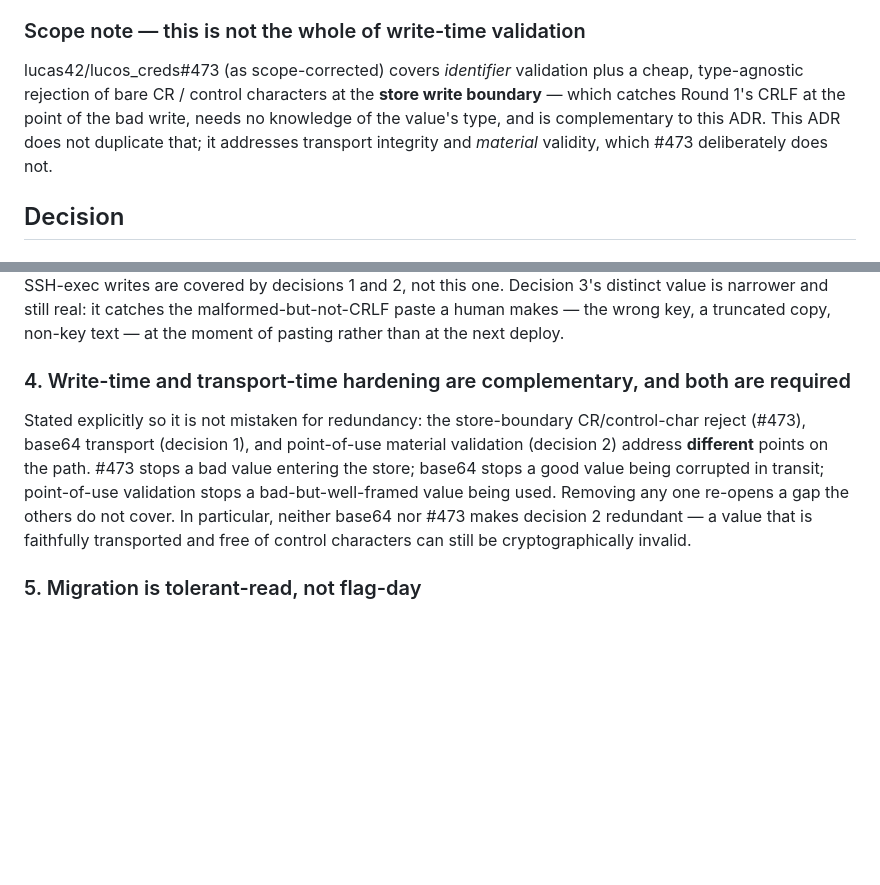
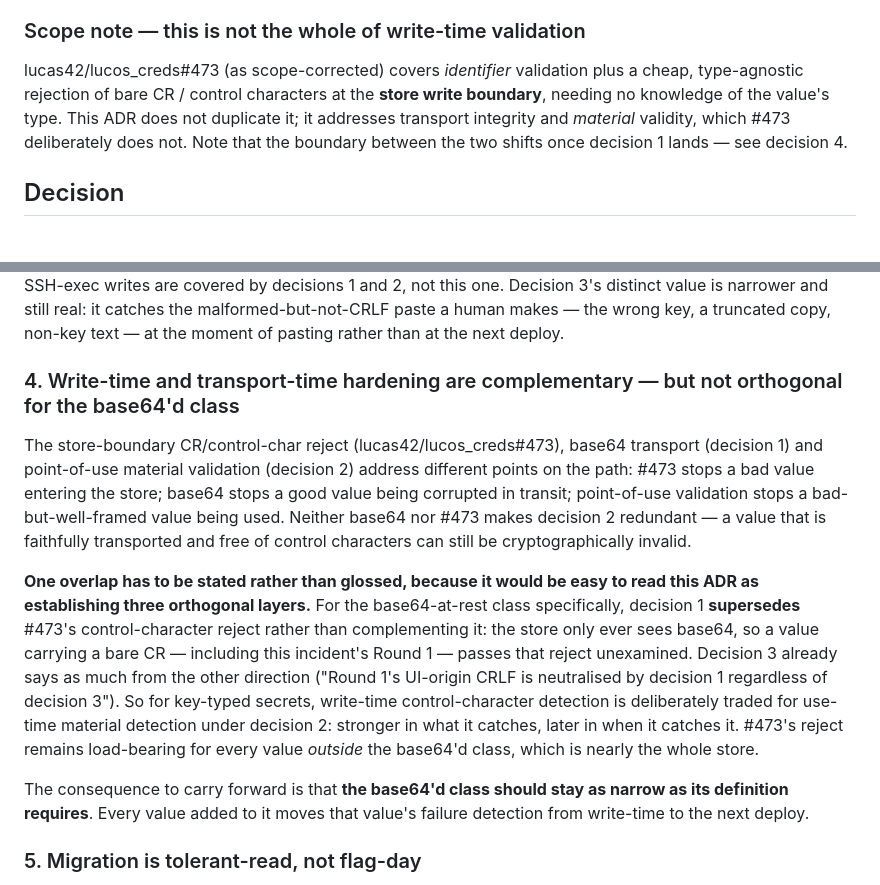
Before and after one commit to lucas42/lucos_creds, a Markdown page: docs/adr/0006-multiline-secret-handling.md, 2 parts joined by grey strips. Rendered like a GitHub page; blank space fills up the shorter version.

Commit message:
ADR-0006: decision 1 supersedes #473's CR reject for the base64'd class
The scope note claimed #473's control-character reject 'catches Round 1's
CRLF at the point of the bad write', and decision 4 claimed removing any
one of the three mechanisms re-opens a gap the others do not cover.
Neither holds once decision 1 ships: the store only ever sees base64 for
key-typed secrets, so a CR-carrying value passes the reject unexamined.
Decision 3 already said this from the other direction, so the document
contradicted itself.

States the trade instead — write-time control-character detection is
exchanged for use-time material detection under decision 2 — and draws
the consequence that the base64'd class should stay narrow, since every
member moves its failure detection to the next deploy.

Raised while settling the design question on lucas42/lucos_creds#473.

```diff
--- a/docs/adr/0006-multiline-secret-handling.md
+++ b/docs/adr/0006-multiline-secret-handling.md
@@ -34,7 +34,7 @@ The `startup.sh` guard set has grown by accretion (the `~` guard is a fossil of
 
 ### Scope note — this is not the whole of write-time validation
 
-lucas42/lucos_creds#473 (as scope-corrected) covers *identifier* validation plus a cheap, type-agnostic rejection of bare CR / control characters at the **store write boundary** — which catches Round 1's CRLF at the point of the bad write, needs no knowledge of the value's type, and is complementary to this ADR. This ADR does not duplicate that; it addresses transport integrity and *material* validity, which #473 deliberately does not.
+lucas42/lucos_creds#473 (as scope-corrected) covers *identifier* validation plus a cheap, type-agnostic rejection of bare CR / control characters at the **store write boundary**, needing no knowledge of the value's type. This ADR does not duplicate it; it addresses transport integrity and *material* validity, which #473 deliberately does not. Note that the boundary between the two shifts once decision 1 lands — see decision 4.
 
 ## Decision
 
@@ -60,9 +60,13 @@ When a human pastes a key into the credential UI, the UI validates it (post-norm
 
 **Scope, precisely — this covers UI-originated writes only.** It is not what closes either of *this* incident's corruptions: Round 1's UI-origin CRLF is neutralised by decision 1 regardless of decision 3, and Round 2 was a scripted SSH-exec write (the same channel as the eventual fix), which never touches the UI. Automation and SSH-exec writes are covered by decisions 1 and 2, not this one. Decision 3's distinct value is narrower and still real: it catches the malformed-but-not-CRLF paste a human makes — the wrong key, a truncated copy, non-key text — at the moment of pasting rather than at the next deploy.
 
-### 4. Write-time and transport-time hardening are complementary, and both are required
+### 4. Write-time and transport-time hardening are complementary — but not orthogonal for the base64'd class
 
-Stated explicitly so it is not mistaken for redundancy: the store-boundary CR/control-char reject (#473), base64 transport (decision 1), and point-of-use material validation (decision 2) address **different** points on the path. #473 stops a bad value entering the store; base64 stops a good value being corrupted in transit; point-of-use validation stops a bad-but-well-framed value being used. Removing any one re-opens a gap the others do not cover. In particular, neither base64 nor #473 makes decision 2 redundant — a value that is faithfully transported and free of control characters can still be cryptographically invalid.
+The store-boundary CR/control-char reject (lucas42/lucos_creds#473), base64 transport (decision 1) and point-of-use material validation (decision 2) address different points on the path: #473 stops a bad value entering the store; base64 stops a good value being corrupted in transit; point-of-use validation stops a bad-but-well-framed value being used. Neither base64 nor #473 makes decision 2 redundant — a value that is faithfully transported and free of control characters can still be cryptographically invalid.
+
+**One overlap has to be stated rather than glossed, because it would be easy to read this ADR as establishing three orthogonal layers.** For the base64-at-rest class specifically, decision 1 **supersedes** #473's control-character reject rather than complementing it: the store only ever sees base64, so a value carrying a bare CR — including this incident's Round 1 — passes that reject unexamined. Decision 3 already says as much from the other direction ("Round 1's UI-origin CRLF is neutralised by decision 1 regardless of decision 3"). So for key-typed secrets, write-time control-character detection is deliberately traded for use-time material detection under decision 2: stronger in what it catches, later in when it catches it. #473's reject remains load-bearing for every value *outside* the base64'd class, which is nearly the whole store.
+
+The consequence to carry forward is that **the base64'd class should stay as narrow as its definition requires**. Every value added to it moves that value's failure detection from write-time to the next deploy.
 
 ### 5. Migration is tolerant-read, not flag-day
 
```
